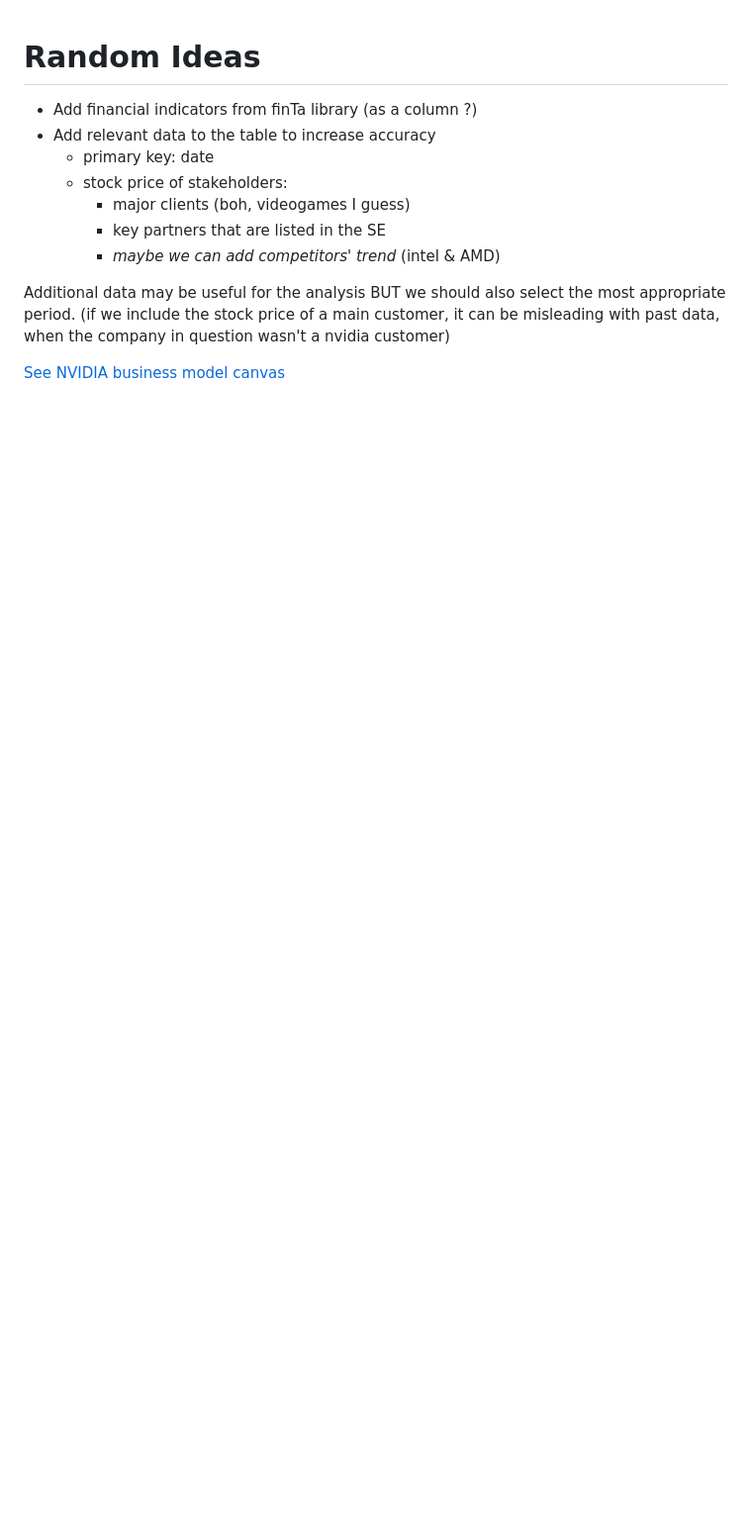
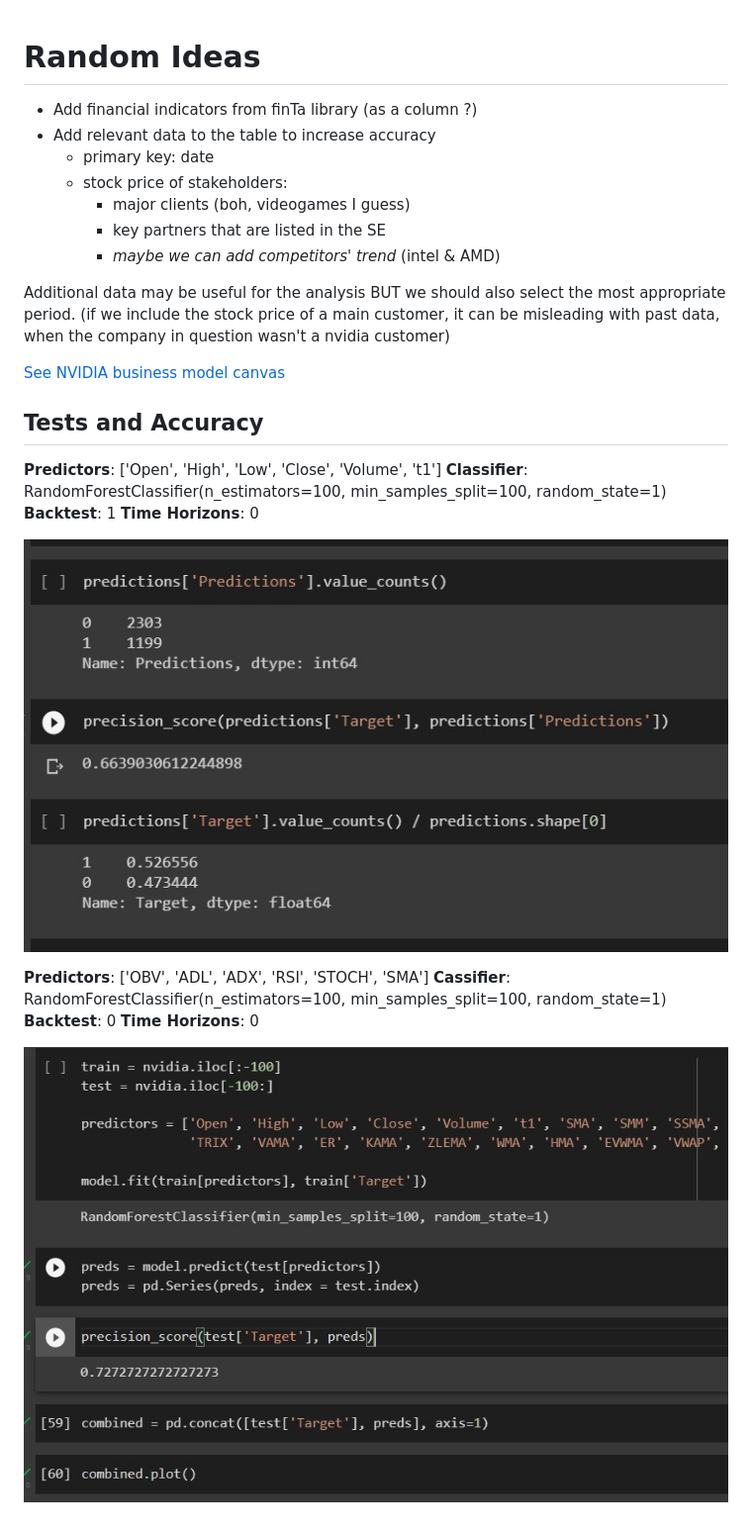
Before and after one commit to CescaNeri/ML-stocks-prediction, a Markdown page: notes/notes.md, the part around the change. Shown: that part at 99% size. Drawn GitHub-style; pictures changed too: notes/test.jpg (added), notes/test1.jpg (added); blank space fills up the shorter version.

Commit message:
add notes

```diff
--- a/to-delete.md
+++ b/notes/notes.md
@@ -13,3 +13,19 @@ Additional data may be useful for the analysis BUT we should also select the mos
 (if we include the stock price of a main customer, it can be misleading with past data, when the company in question wasn't a nvidia customer)
 
 [See NVIDIA business model canvas](https://vizologi.com/business-strategy-canvas/nvidia-business-model-canvas/)
+
+## Tests and Accuracy
+
+**Predictors**: ['Open', 'High', 'Low', 'Close', 'Volume', 't1']
+**Classifier**: RandomForestClassifier(n_estimators=100, min_samples_split=100, random_state=1)
+**Backtest**: 1
+**Time Horizons**: 0
+
+![](test.jpg)
+
+**Predictors**: ['OBV', 'ADL', 'ADX', 'RSI', 'STOCH', 'SMA']
+**Cassifier**:  RandomForestClassifier(n_estimators=100, min_samples_split=100, random_state=1)
+**Backtest**: 0
+**Time Horizons**: 0
+
+![](test1.jpg)
```
